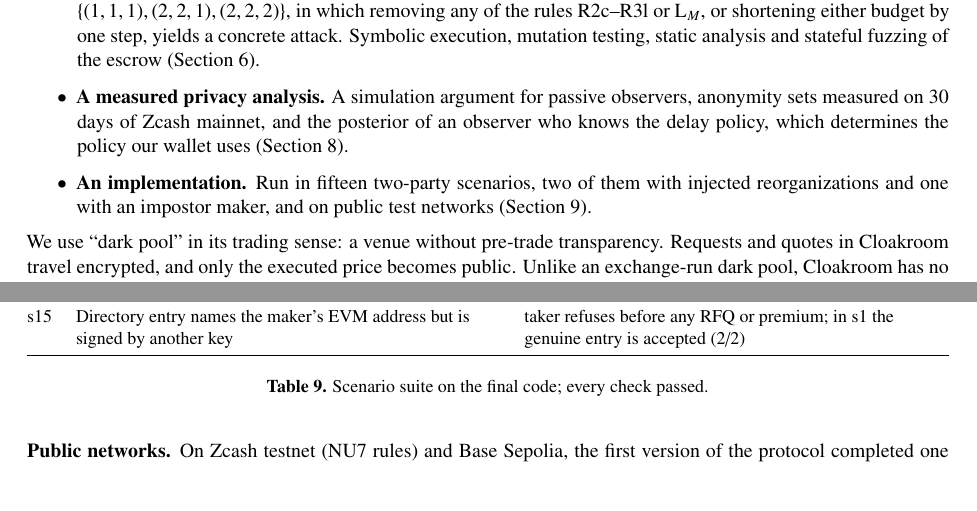
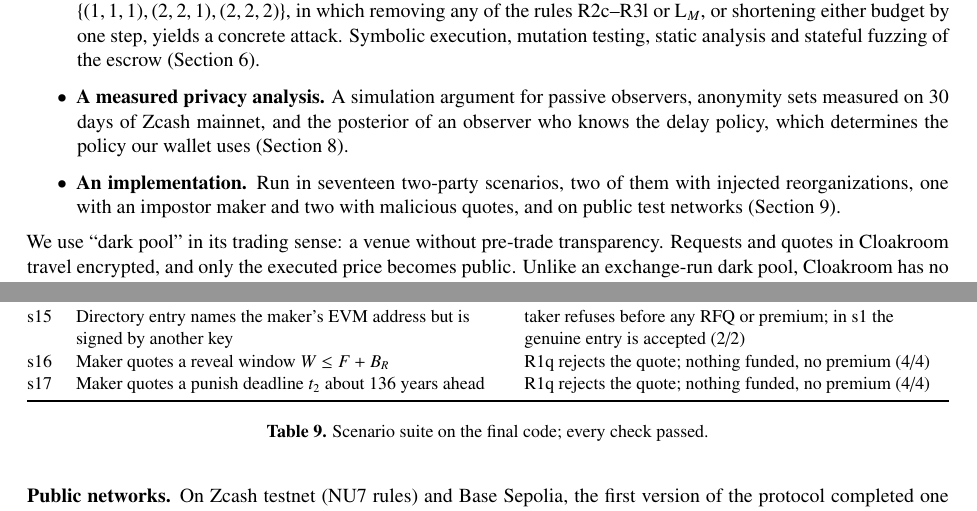
Before and after one commit to officialcmg/cloakroom, a LaTeX document (paper/cloakroom.tex): two parts of pages 2 and 15 of 18, joined at a grey line, cut so that both start at the same text, the shorter picture padded with empty space. Compiled offline with pdfLaTeX.

Commit message:
Paper: seventeen scenarios, 113/113 checks; s16 and s17 rows

```diff
--- a/paper/cloakroom.tex
+++ b/paper/cloakroom.tex
@@ -130,8 +130,8 @@ Symbolic execution, mutation testing, static analysis and stateful fuzzing of th
 \item \textbf{A measured privacy analysis.} A simulation argument for passive observers, anonymity
 sets measured on 30 days of Zcash mainnet, and the posterior of an observer who knows the delay
 policy, which determines the policy our wallet uses (Section~8).
-\item \textbf{An implementation.} Run in fifteen two-party scenarios, two of them with injected
-reorganizations and one with an impostor maker, and on public test networks (Section~9).
+\item \textbf{An implementation.} Run in seventeen two-party scenarios, two of them with injected
+reorganizations, one with an impostor maker and two with malicious quotes, and on public test networks (Section~9).
 \end{itemize}
 
 We use ``dark pool'' in its trading sense: a venue without pre-trade transparency. Requests and
@@ -964,6 +964,8 @@ s12 & Cover traffic with $k=4$ (redraw policy) & each delayed broadcast ends a r
 s13 & Reorganization drops the block with the taker's claim & taker re-sends; claim final; maker sweeps; one Claimed event (9/9)\\
 s14 & Reorganization drops the block with the maker's deadline refund & maker re-sends; finishes when final; taker recovers (9/9)\\
 s15 & Directory entry names the maker's EVM address but is signed by another key & taker refuses before any RFQ or premium; in s1 the genuine entry is accepted (2/2)\\
+s16 & Maker quotes a reveal window $W \le F + B_R$ & R1q rejects the quote; nothing funded, no premium (4/4)\\
+s17 & Maker quotes a punish deadline $t_2$ about 136 years ahead & R1q rejects the quote; nothing funded, no premium (4/4)\\
 \bottomrule
 \end{tabularx}
 \caption{Scenario suite on the final code; every check passed.}
```
Also changed, not shown: paper/cloakroom.pdf, paper/cloakroom.tex (6 more changed lines).
